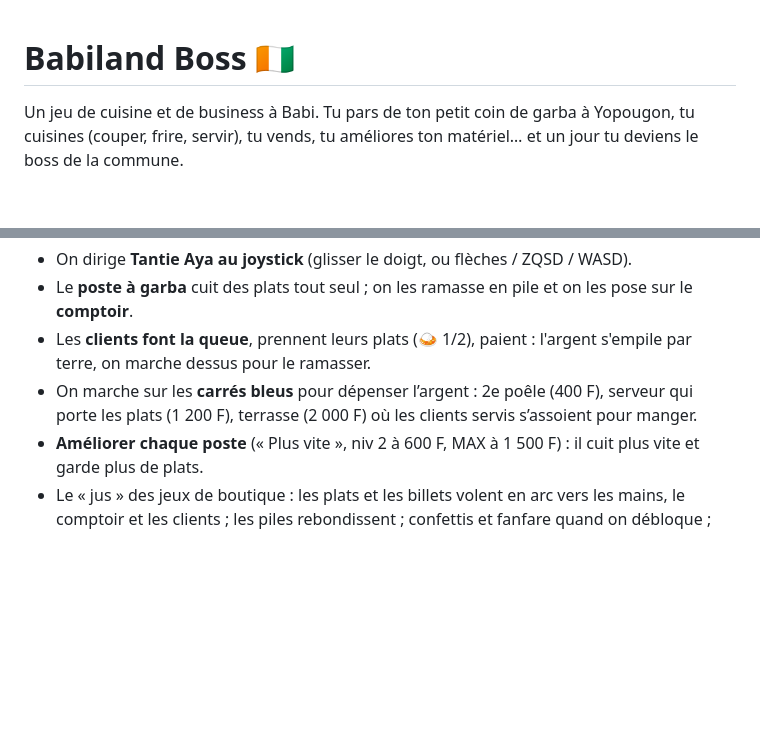
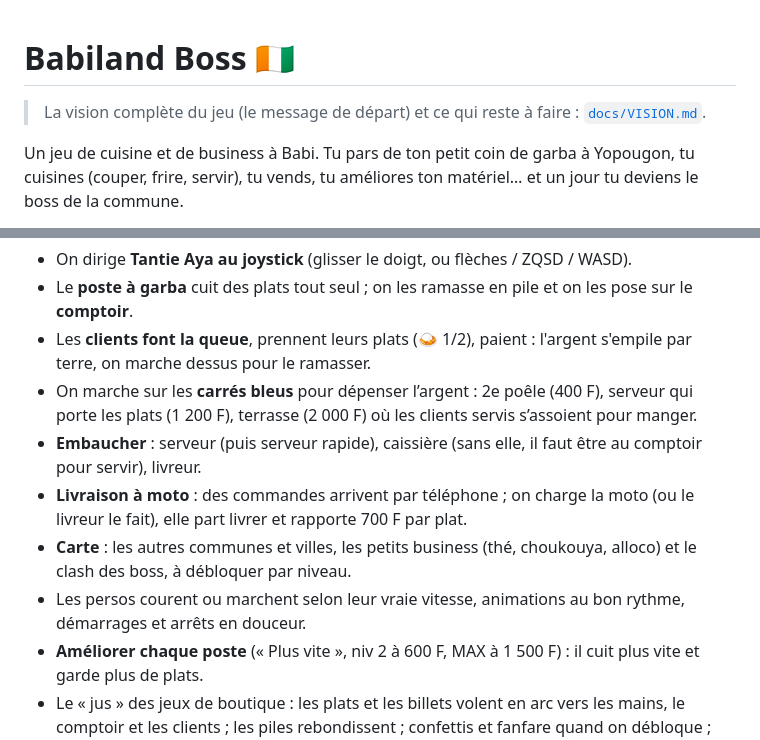
Before and after one commit to Myahse/babiland-boss, a Markdown page: README.md, 2 parts joined by grey strips. Drawn GitHub-style; blank space fills up the shorter version.

```diff
--- a/README.md
+++ b/README.md
@@ -1,4 +1,6 @@
 # Babiland Boss 🇨🇮
+
+> La vision complète du jeu (le message de départ) et ce qui reste à faire : [`docs/VISION.md`](docs/VISION.md).
 
 Un jeu de cuisine et de business à Babi. Tu pars de ton petit coin de garba à Yopougon, tu cuisines
 (couper, frire, servir), tu vends, tu améliores ton matériel… et un jour tu deviens le boss de la commune.
@@ -30,6 +32,10 @@ cd web && npm install && npm run dev
 - Le **poste à garba** cuit des plats tout seul ; on les ramasse en pile et on les pose sur le **comptoir**.
 - Les **clients font la queue**, prennent leurs plats (🍛 1/2), paient : l'argent s'empile par terre, on marche dessus pour le ramasser.
 - On marche sur les **carrés bleus** pour dépenser l’argent : 2e poêle (400 F), serveur qui porte les plats (1 200 F), terrasse (2 000 F) où les clients servis s’assoient pour manger.
+- **Embaucher** : serveur (puis serveur rapide), caissière (sans elle, il faut être au comptoir pour servir), livreur.
+- **Livraison à moto** : des commandes arrivent par téléphone ; on charge la moto (ou le livreur le fait), elle part livrer et rapporte 700 F par plat.
+- **Carte** : les autres communes et villes, les petits business (thé, choukouya, alloco) et le clash des boss, à débloquer par niveau.
+- Les persos courent ou marchent selon leur vraie vitesse, animations au bon rythme, démarrages et arrêts en douceur.
 - **Améliorer chaque poste** (« Plus vite », niv 2 à 600 F, MAX à 1 500 F) : il cuit plus vite et garde plus de plats.
 - Le « jus » des jeux de boutique : les plats et les billets volent en arc vers les mains, le comptoir et les clients ; les piles rebondissent ; confettis et fanfare quand on débloque ; petits sons (faits en code, rien à télécharger) et vibration sur téléphone ; bouton 🔊 pour couper le son.
 - Le maquis à deux étages : enseigne lumineuse sur le toit, terrasse en haut avec des clients attablés, auvent rayé, coin de rue avec taxis et passage piéton.
```
Also changed, not shown: docs/VISION.md (added, +50 -0 lines), docs/screens/arcade-carte.png (added), docs/screens/arcade-equipe.png (added), 12 other files.
